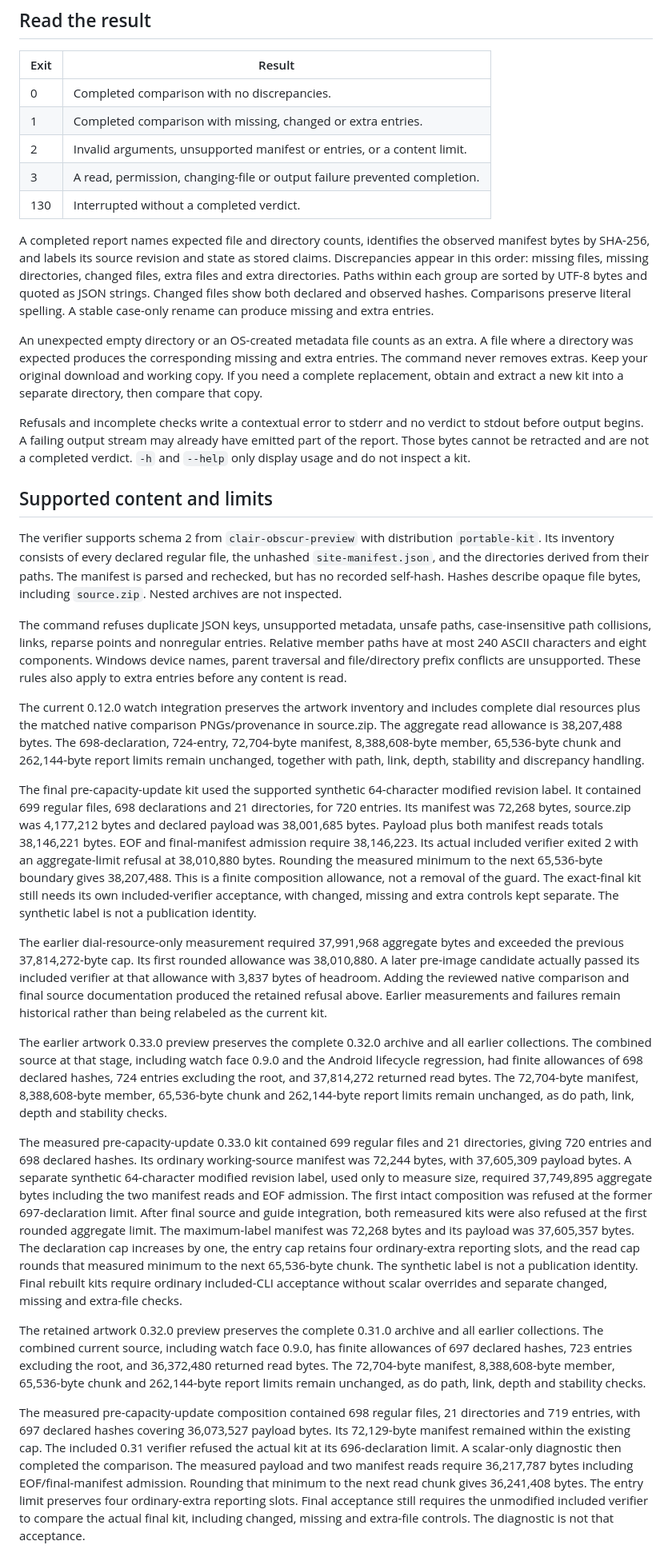
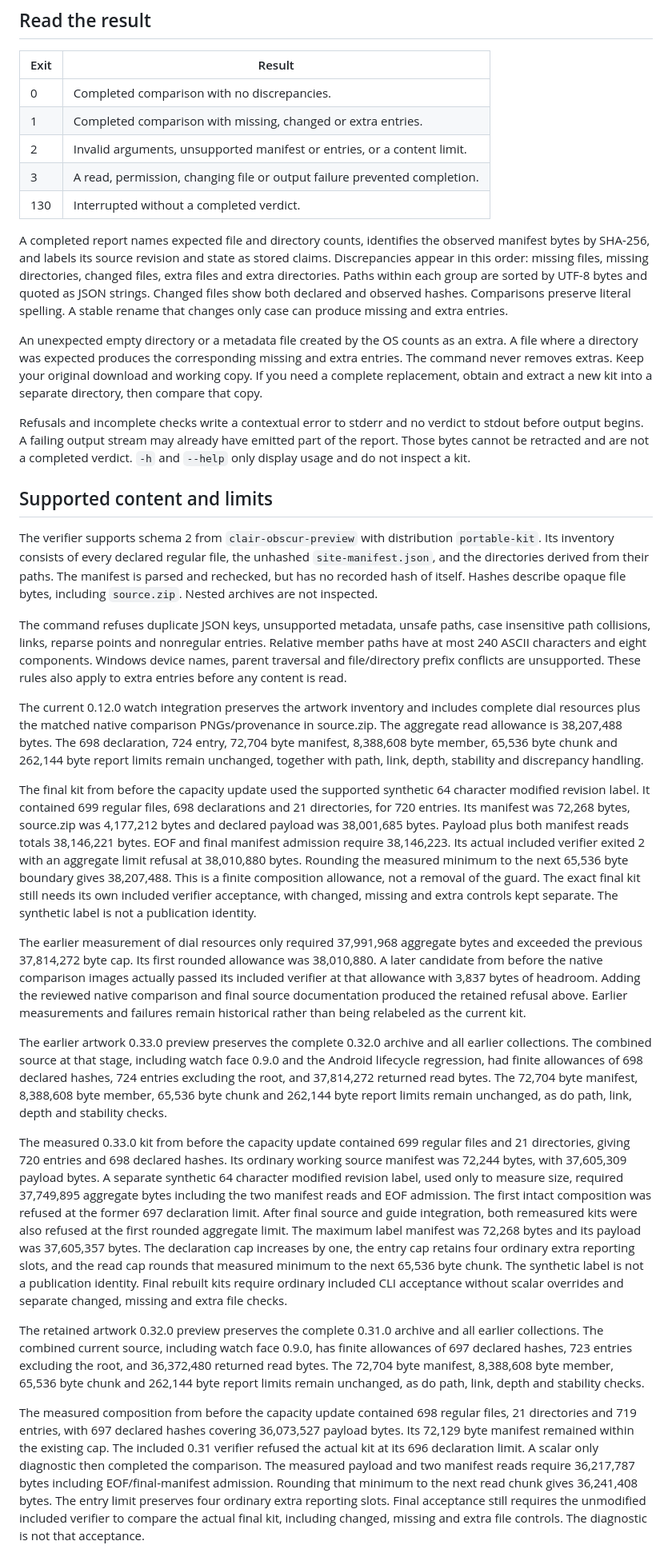
Before and after one commit to T92T1914/clair-obscur-themes, a Markdown page: docs/portable-verification.md, the part around one of its changes. Shown at 80% size. Rendered like a GitHub page.

```diff
--- a/docs/portable-verification.md
+++ b/docs/portable-verification.md
@@ -34,7 +34,7 @@ different distribution manifest and is refused.
 | 0 | Completed comparison with no discrepancies. |
 | 1 | Completed comparison with missing, changed or extra entries. |
 | 2 | Invalid arguments, unsupported manifest or entries, or a content limit. |
-| 3 | A read, permission, changing-file or output failure prevented completion. |
+| 3 | A read, permission, changing file or output failure prevented completion. |
 | 130 | Interrupted without a completed verdict. |
 
 A completed report names expected file and directory counts, identifies the
@@ -43,9 +43,9 @@ stored claims. Discrepancies appear in this order: missing files, missing
 directories, changed files, extra files and extra directories. Paths within each
 group are sorted by UTF-8 bytes and quoted as JSON strings. Changed files show
 both declared and observed hashes. Comparisons preserve literal spelling. A
-stable case-only rename can produce missing and extra entries.
+stable rename that changes only case can produce missing and extra entries.
 
-An unexpected empty directory or an OS-created metadata file counts as an extra.
+An unexpected empty directory or a metadata file created by the OS counts as an extra.
 A file where a directory was expected produces the corresponding missing and
 extra entries. The command never removes extras. Keep your original download and
 working copy. If you need a complete replacement, obtain and extract a new kit
@@ -61,26 +61,26 @@ verdict. `-h` and `--help` only display usage and do not inspect a kit.
 The verifier supports schema 2 from `clair-obscur-preview` with distribution
 `portable-kit`. Its inventory consists of every declared regular file, the
 unhashed `site-manifest.json`, and the directories derived from their paths. The
-manifest is parsed and rechecked, but has no recorded self-hash. Hashes describe
+manifest is parsed and rechecked, but has no recorded hash of itself. Hashes describe
 opaque file bytes, including `source.zip`. Nested archives are not inspected.
 
 The command refuses duplicate JSON keys, unsupported metadata, unsafe paths,
-case-insensitive path collisions, links, reparse points and nonregular entries.
+case insensitive path collisions, links, reparse points and nonregular entries.
 Relative member paths have at most 240 ASCII characters and eight components.
 Windows device names, parent traversal and file/directory prefix conflicts are
 unsupported. These rules also apply to extra entries before any content is read.
 
-The current 0.12.0 watch integration preserves the artwork inventory and includes complete dial resources plus the matched native comparison PNGs/provenance in source.zip. The aggregate read allowance is 38,207,488 bytes. The 698-declaration, 724-entry, 72,704-byte manifest, 8,388,608-byte member, 65,536-byte chunk and 262,144-byte report limits remain unchanged, together with path, link, depth, stability and discrepancy handling.
+The current 0.12.0 watch integration preserves the artwork inventory and includes complete dial resources plus the matched native comparison PNGs/provenance in source.zip. The aggregate read allowance is 38,207,488 bytes. The 698 declaration, 724 entry, 72,704 byte manifest, 8,388,608 byte member, 65,536 byte chunk and 262,144 byte report limits remain unchanged, together with path, link, depth, stability and discrepancy handling.
 
-The final pre-capacity-update kit used the supported synthetic 64-character modified revision label. It contained 699 regular files, 698 declarations and 21 directories, for 720 entries. Its manifest was 72,268 bytes, source.zip was 4,177,212 bytes and declared payload was 38,001,685 bytes. Payload plus both manifest reads totals 38,146,221 bytes. EOF and final-manifest admission require 38,146,223. Its actual included verifier exited 2 with an aggregate-limit refusal at 38,010,880 bytes. Rounding the measured minimum to the next 65,536-byte boundary gives 38,207,488. This is a finite composition allowance, not a removal of the guard. The exact-final kit still needs its own included-verifier acceptance, with changed, missing and extra controls kept separate. The synthetic label is not a publication identity.
+The final kit from before the capacity update used the supported synthetic 64 character modified revision label. It contained 699 regular files, 698 declarations and 21 directories, for 720 entries. Its manifest was 72,268 bytes, source.zip was 4,177,212 bytes and declared payload was 38,001,685 bytes. Payload plus both manifest reads totals 38,146,221 bytes. EOF and final manifest admission require 38,146,223. Its actual included verifier exited 2 with an aggregate limit refusal at 38,010,880 bytes. Rounding the measured minimum to the next 65,536 byte boundary gives 38,207,488. This is a finite composition allowance, not a removal of the guard. The exact final kit still needs its own included verifier acceptance, with changed, missing and extra controls kept separate. The synthetic label is not a publication identity.
 
-The earlier dial-resource-only measurement required 37,991,968 aggregate bytes and exceeded the previous 37,814,272-byte cap. Its first rounded allowance was 38,010,880. A later pre-image candidate actually passed its included verifier at that allowance with 3,837 bytes of headroom. Adding the reviewed native comparison and final source documentation produced the retained refusal above. Earlier measurements and failures remain historical rather than being relabeled as the current kit.
+The earlier measurement of dial resources only required 37,991,968 aggregate bytes and exceeded the previous 37,814,272 byte cap. Its first rounded allowance was 38,010,880. A later candidate from before the native comparison images actually passed its included verifier at that allowance with 3,837 bytes of headroom. Adding the reviewed native comparison and final source documentation produced the retained refusal above. Earlier measurements and failures remain historical rather than being relabeled as the current kit.
 
-The earlier artwork 0.33.0 preview preserves the complete 0.32.0 archive and all earlier collections. The combined source at that stage, including watch face 0.9.0 and the Android lifecycle regression, had finite allowances of 698 declared hashes, 724 entries excluding the root, and 37,814,272 returned read bytes. The 72,704-byte manifest, 8,388,608-byte member, 65,536-byte chunk and 262,144-byte report limits remain unchanged, as do path, link, depth and stability checks.
+The earlier artwork 0.33.0 preview preserves the complete 0.32.0 archive and all earlier collections. The combined source at that stage, including watch face 0.9.0 and the Android lifecycle regression, had finite allowances of 698 declared hashes, 724 entries excluding the root, and 37,814,272 returned read bytes. The 72,704 byte manifest, 8,388,608 byte member, 65,536 byte chunk and 262,144 byte report limits remain unchanged, as do path, link, depth and stability checks.
 
-The measured pre-capacity-update 0.33.0 kit contained 699 regular files and 21 directories, giving 720 entries and 698 declared hashes. Its ordinary working-source manifest was 72,244 bytes, with 37,605,309 payload bytes. A separate synthetic 64-character modified revision label, used only to measure size, required 37,749,895 aggregate bytes including the two manifest reads and EOF admission. The first intact composition was refused at the former 697-declaration limit. After final source and guide integration, both remeasured kits were also refused at the first rounded aggregate limit. The maximum-label manifest was 72,268 bytes and its payload was 37,605,357 bytes. The declaration cap increases by one, the entry cap retains four ordinary-extra reporting slots, and the read cap rounds that measured minimum to the next 65,536-byte chunk. The synthetic label is not a publication identity. Final rebuilt kits require ordinary included-CLI acceptance without scalar overrides and separate changed, missing and extra-file checks.
+The measured 0.33.0 kit from before the capacity update contained 699 regular files and 21 directories, giving 720 entries and 698 declared hashes. Its ordinary working source manifest was 72,244 bytes, with 37,605,309 payload bytes. A separate synthetic 64 character modified revision label, used only to measure size, required 37,749,895 aggregate bytes including the two manifest reads and EOF admission. The first intact composition was refused at the former 697 declaration limit. After final source and guide integration, both remeasured kits were also refused at the first rounded aggregate limit. The maximum label manifest was 72,268 bytes and its payload was 37,605,357 bytes. The declaration cap increases by one, the entry cap retains four ordinary extra reporting slots, and the read cap rounds that measured minimum to the next 65,536 byte chunk. The synthetic label is not a publication identity. Final rebuilt kits require ordinary included CLI acceptance without scalar overrides and separate changed, missing and extra file checks.
 
-The retained artwork 0.32.0 preview preserves the complete 0.31.0 archive and all earlier collections. The combined current source, including watch face 0.9.0, has finite allowances of 697 declared hashes, 723 entries excluding the root, and 36,372,480 returned read bytes. The 72,704-byte manifest, 8,388,608-byte member, 65,536-byte chunk and 262,144-byte report limits remain unchanged, as do path, link, depth and stability checks.
+The retained artwork 0.32.0 preview preserves the complete 0.31.0 archive and all earlier collections. The combined current source, including watch face 0.9.0, has finite allowances of 697 declared hashes, 723 entries excluding the root, and 36,372,480 returned read bytes. The 72,704 byte manifest, 8,388,608 byte member, 65,536 byte chunk and 262,144 byte report limits remain unchanged, as do path, link, depth and stability checks.
 
-The measured pre-capacity-update composition contained 698 regular files, 21 directories and 719 entries, with 697 declared hashes covering 36,073,527 payload bytes. Its 72,129-byte manifest remained within the existing cap. The included 0.31 verifier refused the actual kit at its 696-declaration limit. A scalar-only diagnostic then completed the comparison. The measured payload and two manifest reads require 36,217,787 bytes including EOF/final-manifest admission. Rounding that minimum to the next read chunk gives 36,241,408 bytes. The entry limit preserves four ordinary-extra reporting slots. Final acceptance still requires the unmodified included verifier to compare the actual final kit, including changed, missing and extra-file controls. The diagnostic is not that acceptance.
+The measured composition from before the capacity update contained 698 regular files, 21 directories and 719 entries, with 697 declared hashes covering 36,073,527 payload bytes. Its 72,129 byte manifest remained within the existing cap. The included 0.31 verifier refused the actual kit at its 696 declaration limit. A scalar only diagnostic then completed the comparison. The measured payload and two manifest reads require 36,217,787 bytes including EOF/final-manifest admission. Rounding that minimum to the next read chunk gives 36,241,408 bytes. The entry limit preserves four ordinary extra reporting slots. Final acceptance still requires the unmodified included verifier to compare the actual final kit, including changed, missing and extra file controls. The diagnostic is not that acceptance.
 
```
Also changed, not shown: other parts of docs/portable-verification.md (+31 -31 lines), docs/garmin-redesign.md (+23 -23 lines), docs/samsung-icons.md (+44 -44 lines).
